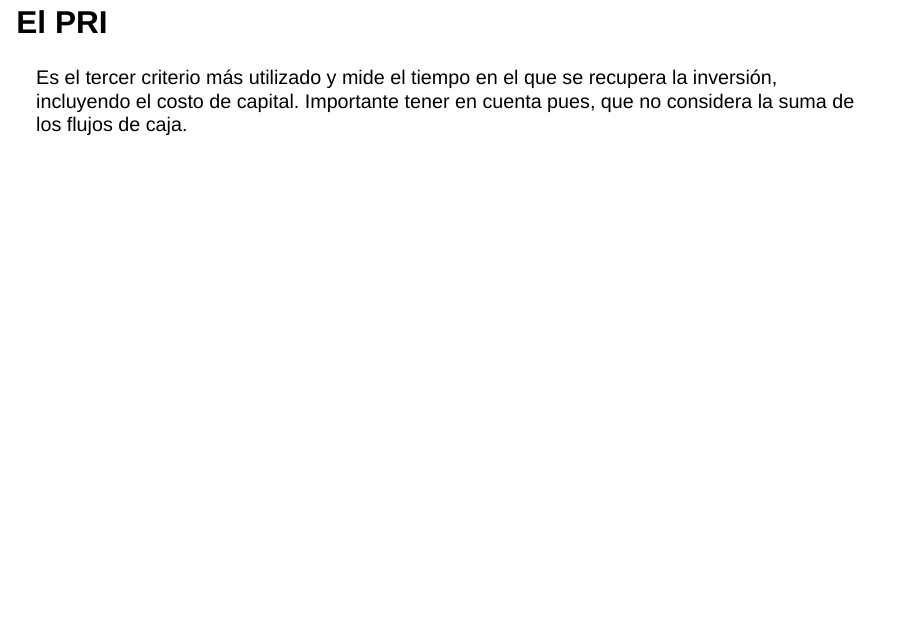
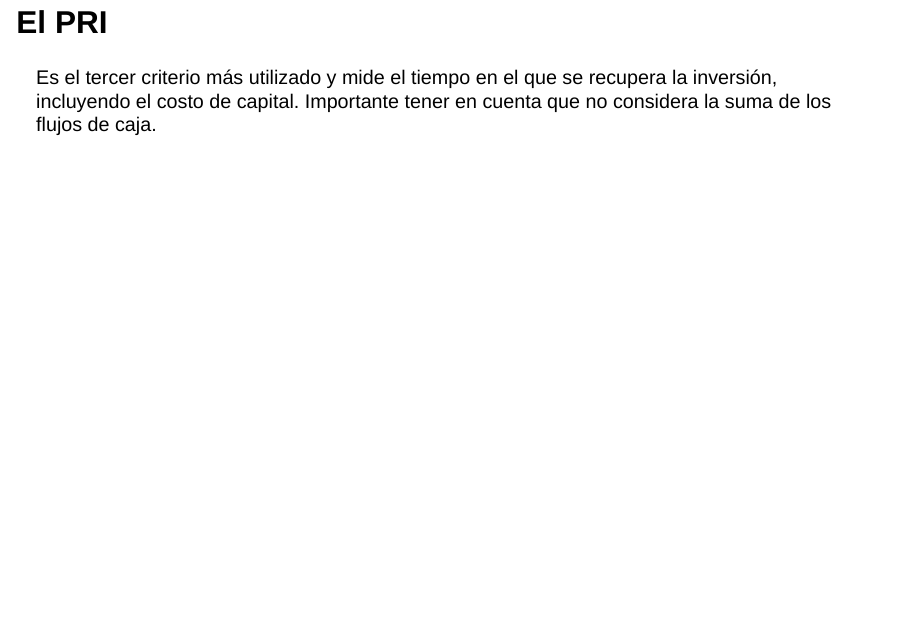
Before and after one commit to lemendozaru/Clases, a Quarto document (evalProyectos/unidad4/clases4.qmd): page 15 of 17. Rendered offline with R 4.5, knitr and Pandoc in place of Quarto, with nearby package versions; drawn as Slidy slides in place of the format the file asks for.

Commit message:
Correcciones a diapositivas

```diff
--- a/evalProyectos/unidad4/clases4.qmd
+++ b/evalProyectos/unidad4/clases4.qmd
@@ -125,7 +125,7 @@ Por otro lado, si se cuenta con un programa de hoja de cálculo (como Excel), to
 
 ## El PRI
 
-Es el tercer criterio más utilizado y mide el tiempo en el que se recupera la inversión, incluyendo el costo de capital. Importante tener en cuenta pues, que no considera la suma de los flujos de caja.
+Es el tercer criterio más utilizado y mide el tiempo en el que se recupera la inversión, incluyendo el costo de capital. Importante tener en cuenta que no considera la suma de los flujos de caja.
 
 ## Ejemplo de cálculo del PRI {.smaller}
 
```
Also changed, not shown: evalProyectos/unidad4/Evaluación financiera.pdf, evalProyectos/unidad4/clases4.html.
